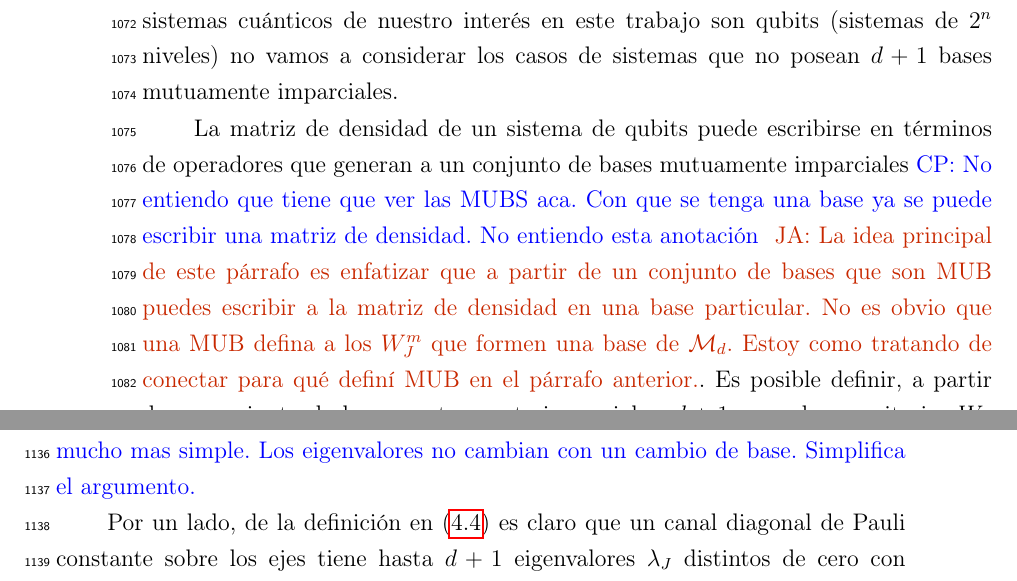
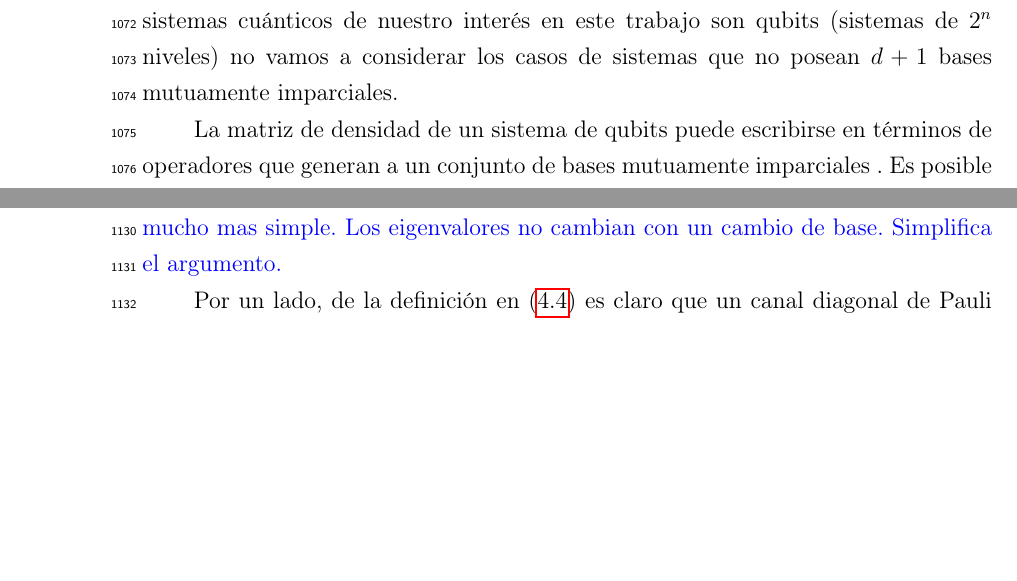
Before and after one commit to deleonja/docs_practicas, a LaTeX thesis (tesis/informe-tesis/tesis.tex, which reads tesis/informe-tesis/ruskai.tex): two parts of pages 69 and 72 of 81 before the commit and two parts of pages 69 and 71 of 81 after it, joined at a grey line, cut so that both start at the same text, the shorter picture padded with empty space. Compiled offline with pdfLaTeX.

Commit message:
Comentario CP borrado

```diff
--- a/tesis/informe-tesis/ruskai.tex
+++ b/tesis/informe-tesis/ruskai.tex
@@ -30,14 +30,16 @@ Dado que los sistemas cuánticos de nuestro interés en este trabajo son qubits
 no posean $d+1$ bases mutuamente imparciales.
 
 La matriz de densidad de un sistema de qubits puede escribirse en términos
-de operadores que generan a un conjunto de bases mutuamente imparciales\cpnote{No
-entiendo que tiene que ver las MUBS aca. Con que se tenga una base ya se
-puede escribir una matriz de densidad. No entiendo esta anotación}
-\janote{La idea principal de este párrafo es enfatizar que a partir
-de un conjunto de bases que son MUB puedes escribir a la matriz de
-densidad en una base particular. No es obvio que una MUB defina
-a los $W_J^m$ que formen una base de $\mathcal{M}_d$. Estoy
-como tratando de conectar para qué definí MUB en el párrafo anterior.}.
+de operadores que generan a un conjunto de bases mutuamente imparciales
+%\cpnote{No
+%entiendo que tiene que ver las MUBS aca. Con que se tenga una base ya se
+%puede escribir una matriz de densidad. No entiendo esta anotación}
+%\janote{La idea principal de este párrafo es enfatizar que a partir
+%de un conjunto de bases que son MUB puedes escribir a la matriz de
+%densidad en una base particular. No es obvio que una MUB defina
+%a los $W_J^m$ que formen una base de $\mathcal{M}_d$. Estoy
+%como tratando de conectar para qué definí MUB en el párrafo anterior.}
+.
 Es posible definir, a partir de un conjunto de bases mutuamente imparciales,
 $d+1$ operadores unitarios $W_J$ como~\cite{nathanson2007pauli}
 \begin{align}\label{eq:W_J}
```
